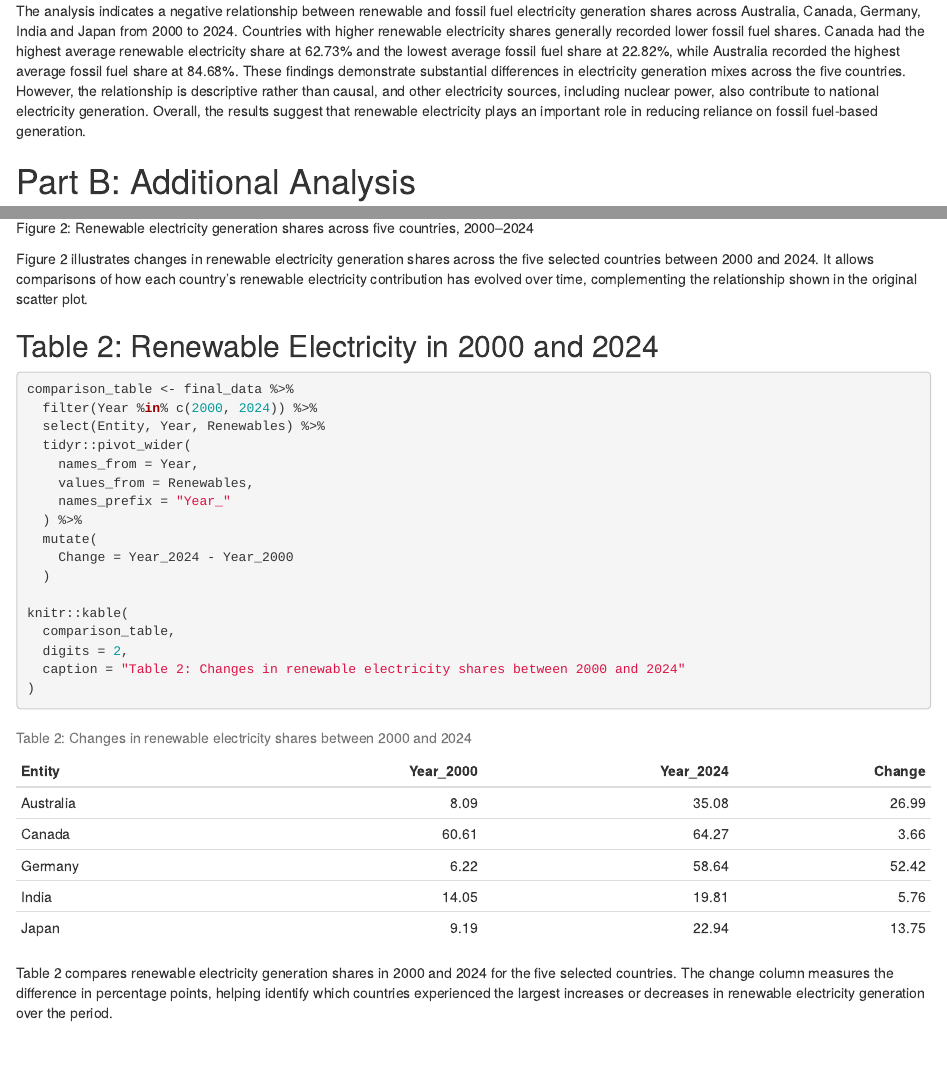
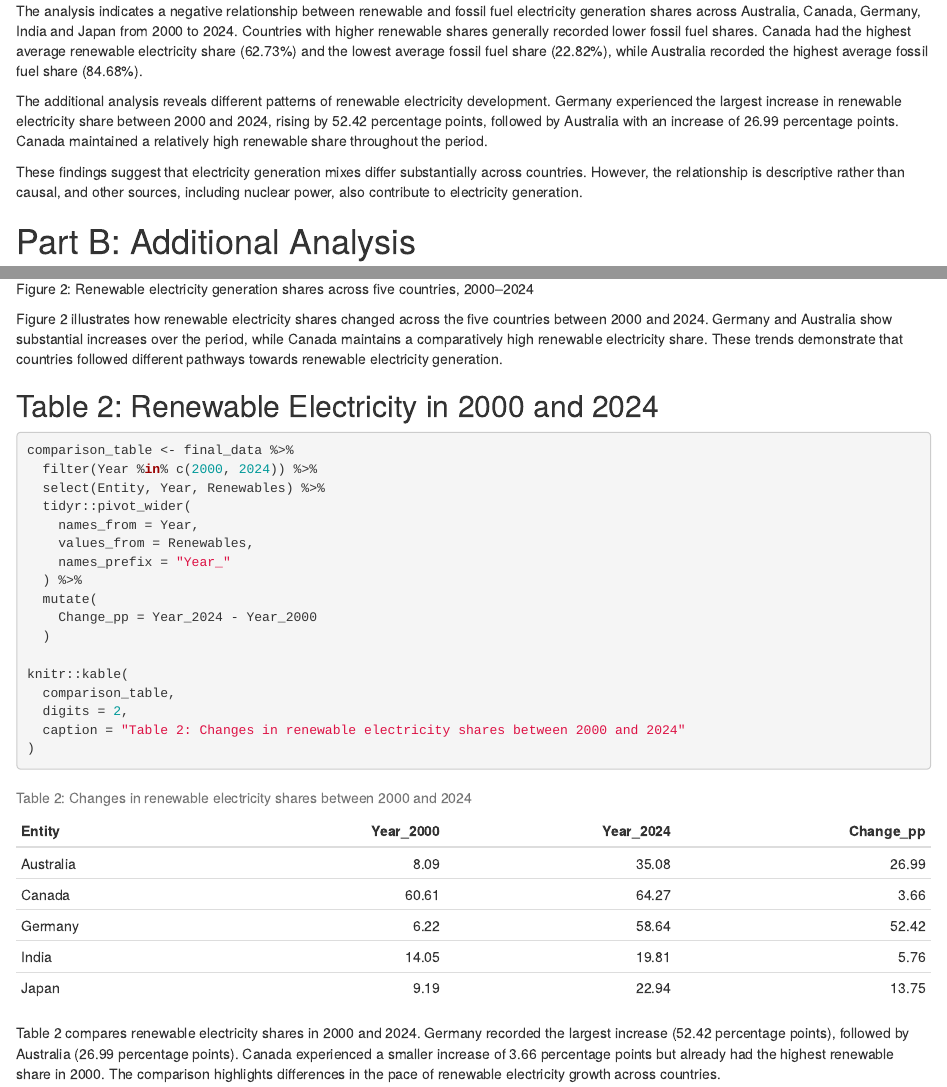
Before and after one commit to mbak0041/ETO5513_Mini_Project, an R Markdown document (renewable_energy.Rmd): the page in a window 1100 px wide, from 3230 px down, and a second part further down, joined at a grey line. The pictures show the output file renewable_energy.html that the author committed with the source, opened offline.

Commit message:
Refine report sections, conclusions and additional analysis

````diff
--- a/renewable_energy.Rmd
+++ b/renewable_energy.Rmd
@@ -87,7 +91,11 @@ ggplot(final_data, aes(x = Renewables, y = Fossil.fuels, color = Entity)) +
 
 # Section 7: Conclusions
 
-The analysis indicates a negative relationship between renewable and fossil fuel electricity generation shares across Australia, Canada, Germany, India and Japan from 2000 to 2024. Countries with higher renewable electricity shares generally recorded lower fossil fuel shares. Canada had the highest average renewable electricity share at 62.73% and the lowest average fossil fuel share at 22.82%, while Australia recorded the highest average fossil fuel share at 84.68%. These findings demonstrate substantial differences in electricity generation mixes across the five countries. However, the relationship is descriptive rather than causal, and other electricity sources, including nuclear power, also contribute to national electricity generation. Overall, the results suggest that renewable electricity plays an important role in reducing reliance on fossil fuel-based generation.
+The analysis indicates a negative relationship between renewable and fossil fuel electricity generation shares across Australia, Canada, Germany, India and Japan from 2000 to 2024. Countries with higher renewable shares generally recorded lower fossil fuel shares. Canada had the highest average renewable electricity share (62.73%) and the lowest average fossil fuel share (22.82%), while Australia recorded the highest average fossil fuel share (84.68%).
+
+The additional analysis reveals different patterns of renewable electricity development. Germany experienced the largest increase in renewable electricity share between 2000 and 2024, rising by 52.42 percentage points, followed by Australia with an increase of 26.99 percentage points. Canada maintained a relatively high renewable share throughout the period.
+
+These findings suggest that electricity generation mixes differ substantially across countries. However, the relationship is descriptive rather than causal, and other sources, including nuclear power, also contribute to electricity generation.
 
 # Part B: Additional Analysis
 
@@ -104,7 +112,7 @@ ggplot(final_data, aes(x = Year, y = Renewables, color = Entity)) +
   theme_minimal()
 ```
 
-Figure 2 illustrates changes in renewable electricity generation shares across the five selected countries between 2000 and 2024. It allows comparisons of how each country's renewable electricity contribution has evolved over time, complementing the relationship shown in the original scatter plot.
+Figure 2 illustrates how renewable electricity shares changed across the five countries between 2000 and 2024. Germany and Australia show substantial increases over the period, while Canada maintains a comparatively high renewable electricity share. These trends demonstrate that countries followed different pathways towards renewable electricity generation.
 
 ## Table 2: Renewable Electricity in 2000 and 2024
 
@@ -128,4 +136,4 @@ knitr::kable(
 )
 ```
 
-Table 2 compares renewable electricity generation shares in 2000 and 2024 for the five selected countries. The change column measures the difference in percentage points, helping identify which countries experienced the largest increases or decreases in renewable electricity generation over the period.
+Table 2 compares renewable electricity shares in 2000 and 2024. Germany recorded the largest increase (52.42 percentage points), followed by Australia (26.99 percentage points). Canada experienced a smaller increase of 3.66 percentage points but already had the highest renewable share in 2000. The comparison highlights differences in the pace of renewable electricity growth across countries.
````
Also changed, not shown: renewable_energy.html, renewable_energy.Rmd (4 more changed lines).
